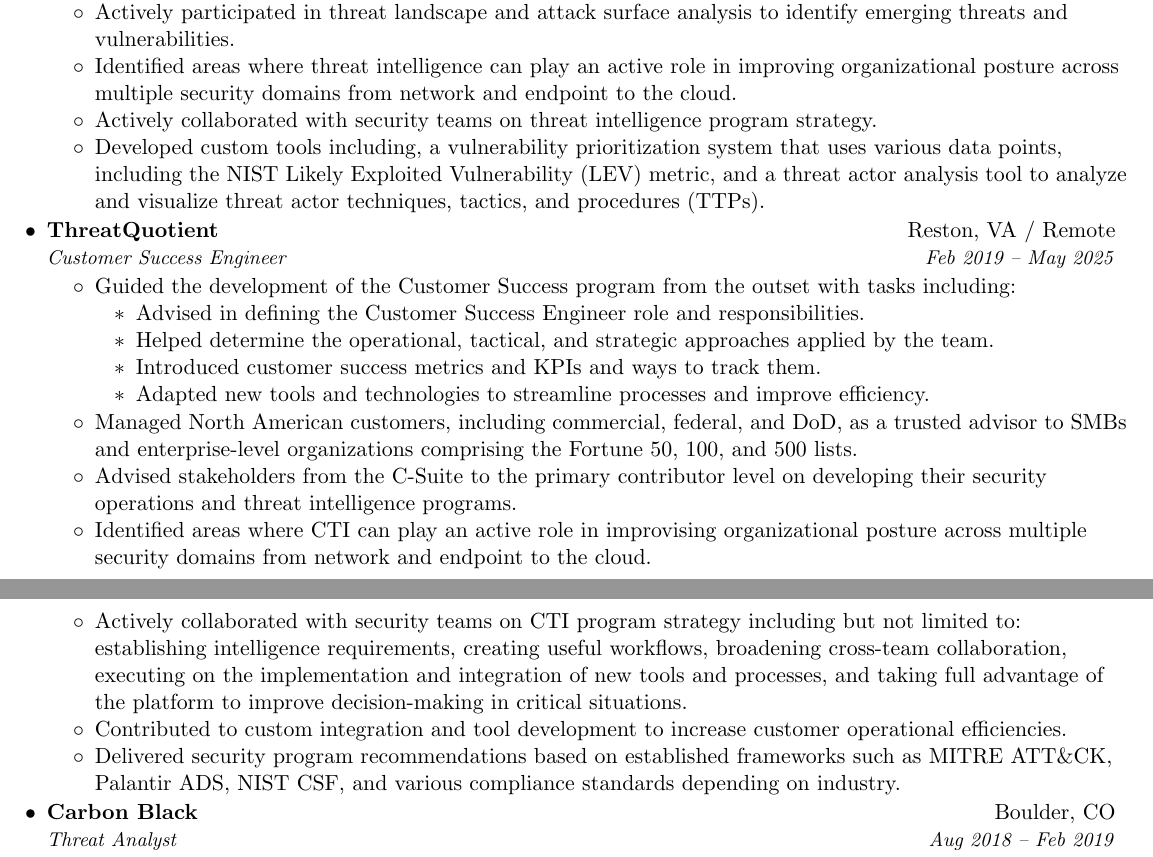
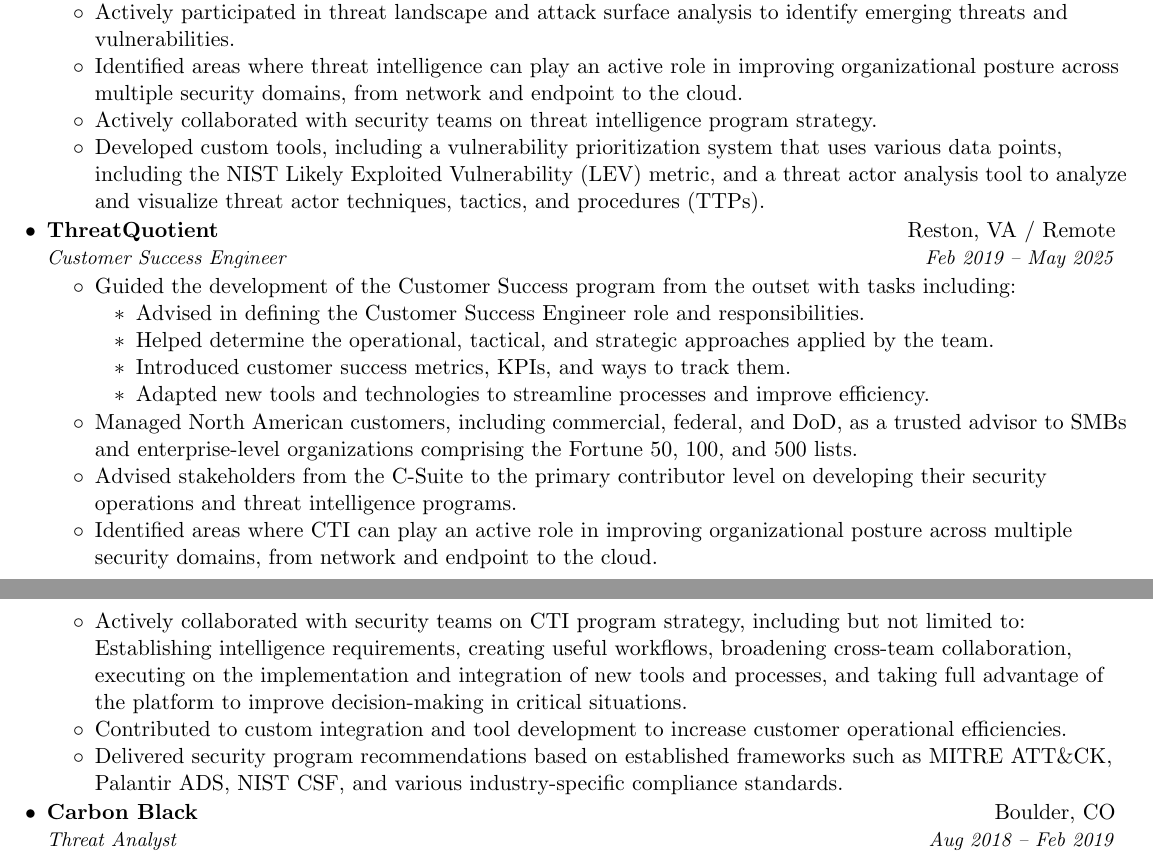
Before and after one commit to tjtrimboli/resume, a LaTeX document (main.tex): two parts of pages 1 and 2 of 2, joined at a grey line, cut so that both start at the same text. Compiled offline with pdfLaTeX.

Commit message:
fix: minor grammar updates

```diff
--- a/main.tex
+++ b/main.tex
@@ -179,9 +179,9 @@
 \item Managed threat intelligence operations, including threat hunting, detection engineering, and vulnerability management.
 \item Actively participated in threat landscape and attack surface analysis to identify emerging threats and vulnerabilities.
 \item Identified areas where threat intelligence can play an active role in improving organizational posture\
-across multiple security domains from network and endpoint to the cloud.
+across multiple security domains, from network and endpoint to the cloud.
 \item Actively collaborated with security teams on threat intelligence program strategy.
-\item Developed custom tools including, a vulnerability prioritization system that uses various data points, including the\
+\item Developed custom tools, including a vulnerability prioritization system that uses various data points, including the\
 NIST Likely Exploited Vulnerability (LEV) metric, and a threat actor analysis tool to analyze and visualize\
 threat actor techniques, tactics, and procedures (TTPs).
 \resumeItemListEnd
@@ -194,23 +194,23 @@
 \begin{itemize}[nosep]
   \item Advised in defining the Customer Success Engineer role and responsibilities.
   \item Helped determine the operational, tactical, and strategic approaches applied by the team.
-  \item Introduced customer success metrics and KPIs and ways to track them.
+  \item Introduced customer success metrics, KPIs, and ways to track them.
   \item Adapted new tools and technologies to streamline processes and improve efficiency.
 \end{itemize}
 \item Managed North American customers, including commercial, federal, and DoD, as a trusted advisor to SMBs\
 and enterprise-level organizations comprising the Fortune 50, 100, and 500 lists.
 \item Advised stakeholders from the C-Suite to the primary contributor level on developing their\
 security operations and threat intelligence programs.
-\item Identified areas where CTI can play an active role in improvising organizational posture\
-across multiple security domains from network and endpoint to the cloud.
+\item Identified areas where CTI can play an active role in improving organizational posture\
+across multiple security domains, from network and endpoint to the cloud.
 \break
-\item Actively collaborated with security teams on CTI program strategy including but not limited to:\
-establishing intelligence requirements, creating useful workflows, broadening cross-team collaboration,\
+\item Actively collaborated with security teams on CTI program strategy, including but not limited to:\
+Establishing intelligence requirements, creating useful workflows, broadening cross-team collaboration,\
 executing on the implementation and integration of new tools and processes, and taking full advantage\
 of the platform to improve decision-making in critical situations.
 \item Contributed to custom integration and tool development to increase customer operational efficiencies.
 \item Delivered security program recommendations based on established frameworks such as {MITRE ATT\&CK},\
-Palantir ADS, NIST CSF, and various compliance standards depending on industry.
+Palantir ADS, NIST CSF, and various industry-specific compliance standards.
 \resumeItemListEnd
 
 \resumeSubheading
```
Also changed, not shown: main.pdf.
